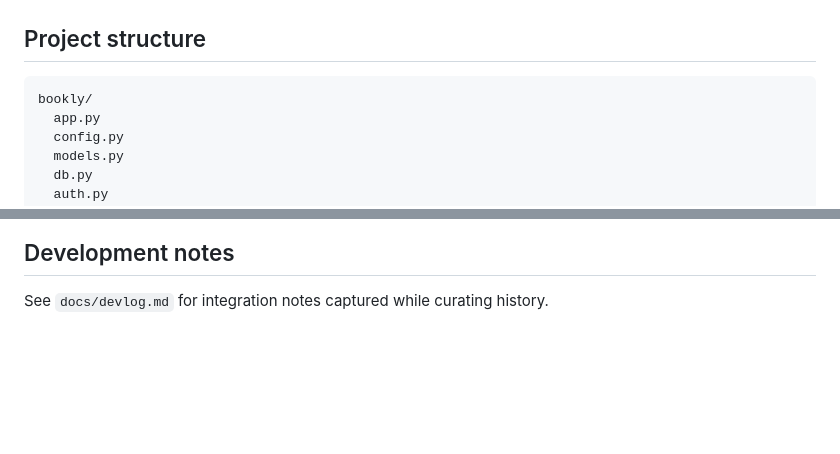
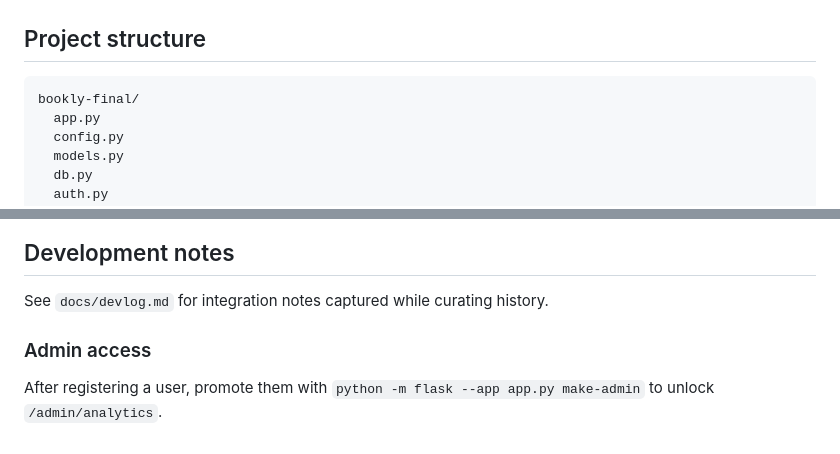
Before and after one commit to sadek17481748/bookly, a Markdown page: README.md, 2 parts joined by grey strips. GitHub-like rendering; blank space fills up the shorter version.

Commit message:
docs(readme): document make-admin for analytics access
Made-with: Cursor

````diff
--- a/README.md
+++ b/README.md
@@ -129,7 +129,7 @@ heroku open
 ## Project structure
 
 ```
-bookly/
+bookly-final/
   app.py
   config.py
   models.py
@@ -152,3 +152,7 @@ bookly/
 ## Development notes
 
 See `docs/devlog.md` for integration notes captured while curating history.
+
+### Admin access
+
+After registering a user, promote them with `python -m flask --app app.py make-admin` to unlock `/admin/analytics`.
````
